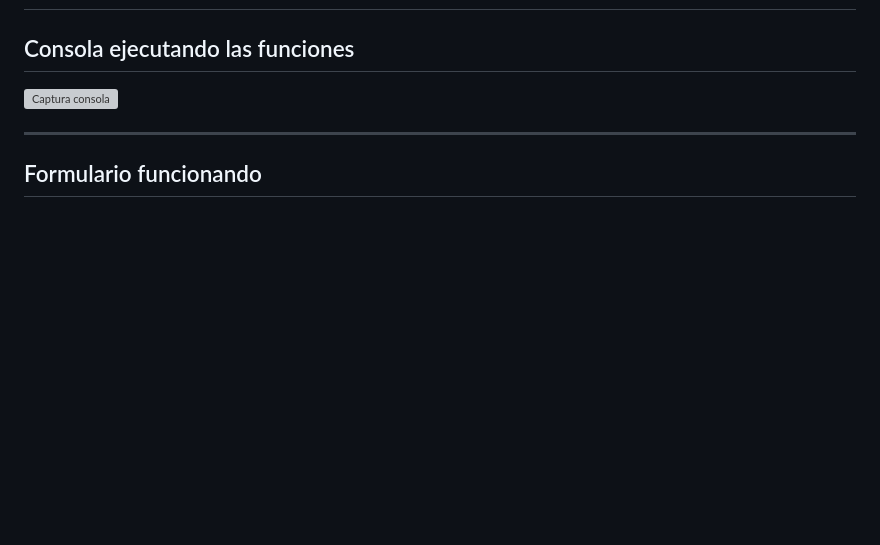
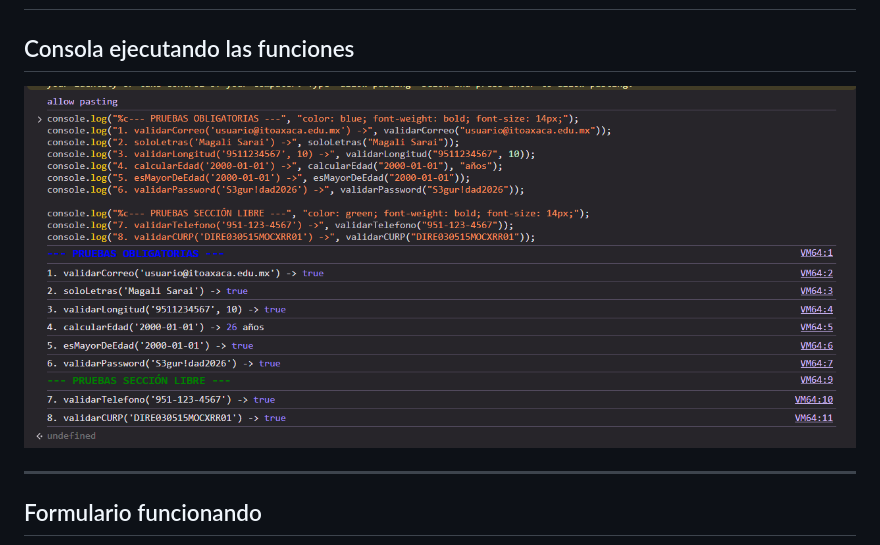
Before and after one commit to Magali-Sarai/Utileria-js, a Markdown page: README.md, the part around the change. GitHub-like rendering; pictures changed too: img/consola.PNG (added); blank space fills up the shorter version; grey boxes are pictures that could not be loaded.

Commit message:
3ro commit

```diff
--- a/README.md
+++ b/README.md
@@ -337,7 +337,7 @@ Antes de permitir el acceso al sistema.
 
 ## Consola ejecutando las funciones
 
-![Captura consola]()
+![Captura consola](img/consola.PNG)
 
 ---
 
```
